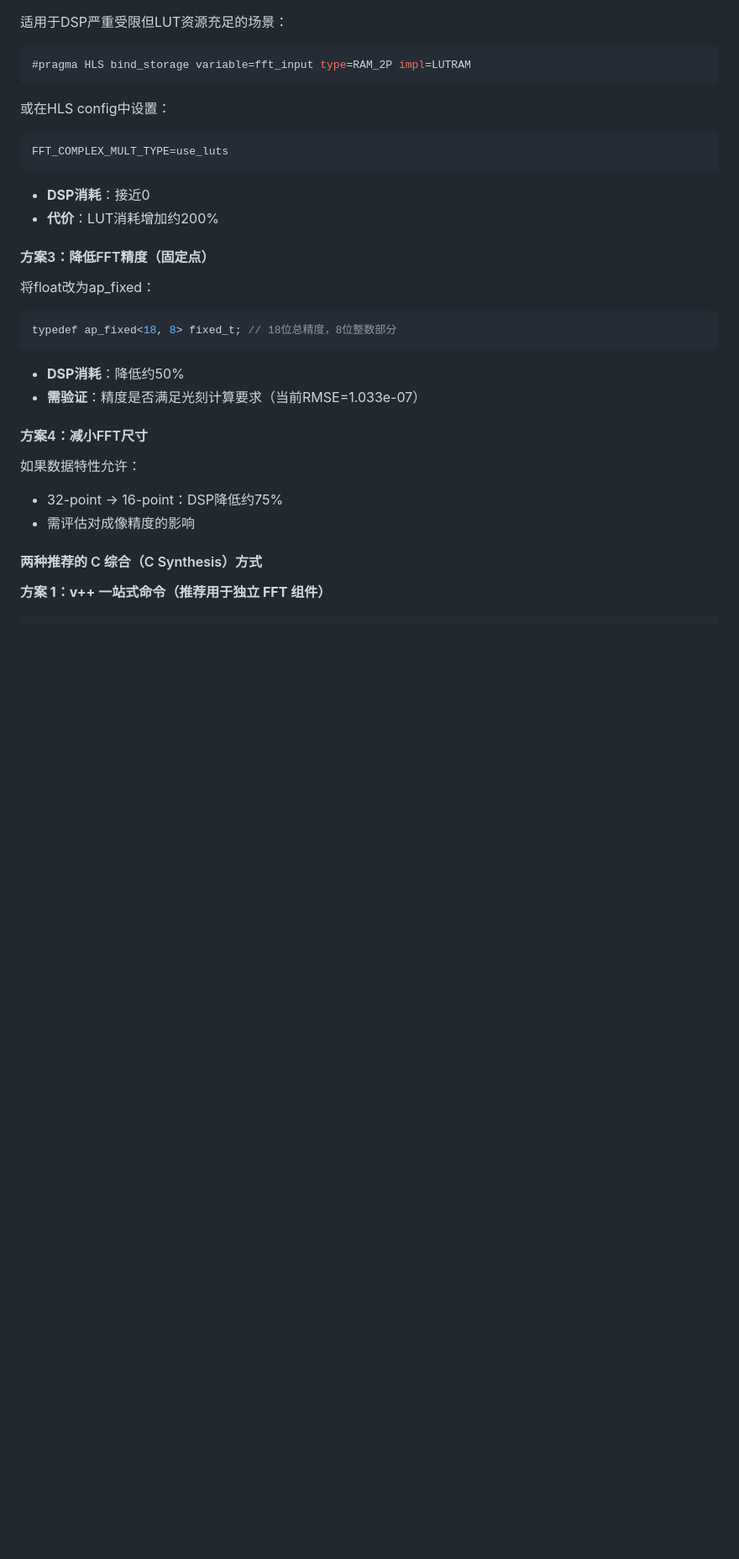
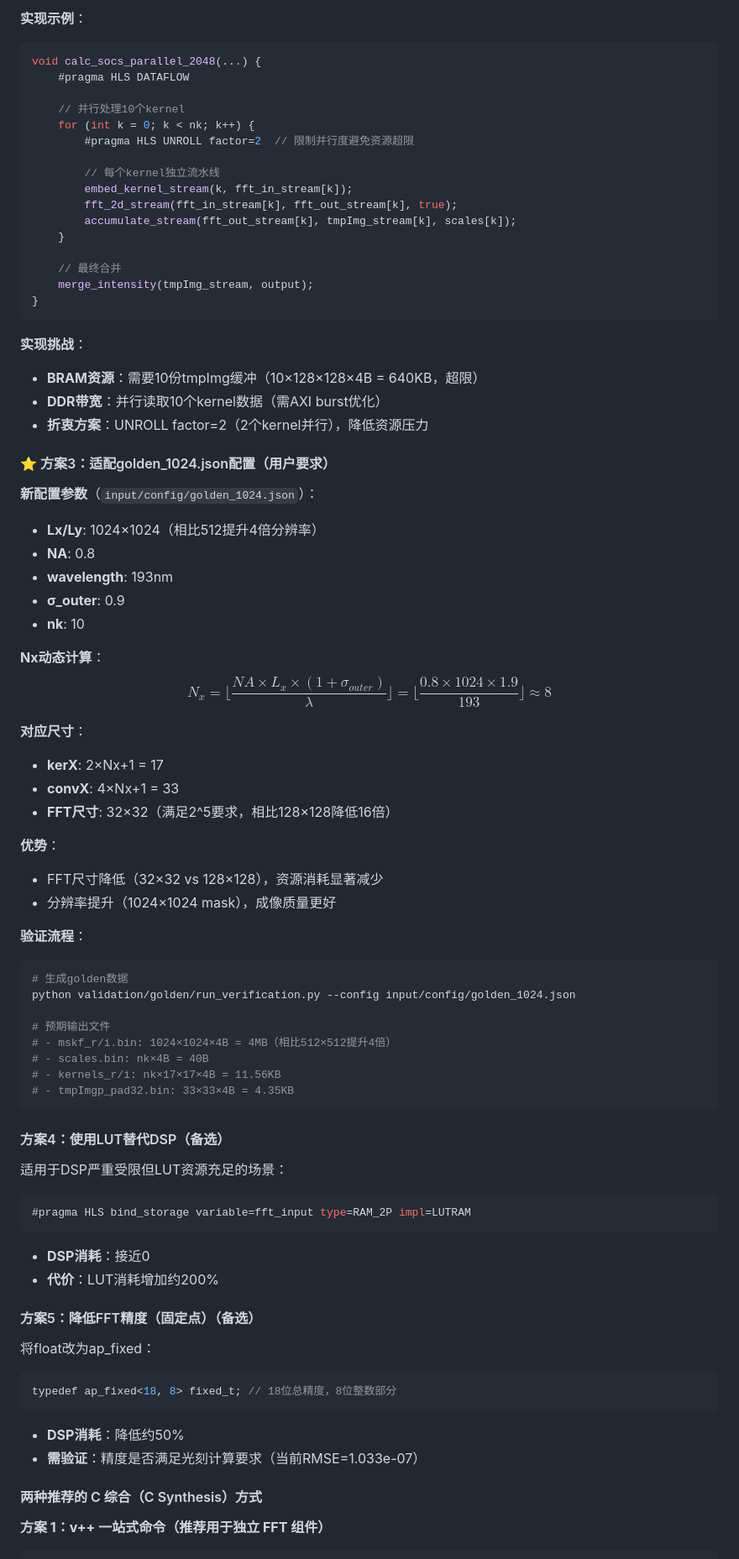
Before and after one commit to Ashington258/fpga-litho-accel, a Markdown page: .github/copilot-instructions.md, the part around one of its changes. Shown at 84% size. Drawn GitHub-style; blank space fills up the shorter version.

````diff
--- a/.github/copilot-instructions.md
+++ b/.github/copilot-instructions.md
@@ -180,3 +241,62 @@ cd e:\fpga-litho-accel\source\SOCS_HLS
+**实现示例**：
+```cpp
+void calc_socs_parallel_2048(...) {
+    #pragma HLS DATAFLOW
+
+    // 并行处理10个kernel
+    for (int k = 0; k < nk; k++) {
+        #pragma HLS UNROLL factor=2  // 限制并行度避免资源超限
+
+        // 每个kernel独立流水线
+        embed_kernel_stream(k, fft_in_stream[k]);
+        fft_2d_stream(fft_in_stream[k], fft_out_stream[k], true);
+        accumulate_stream(fft_out_stream[k], tmpImg_stream[k], scales[k]);
+    }
+
+    // 最终合并
+    merge_intensity(tmpImg_stream, output);
+}
+```
+
+**实现挑战**：
+- **BRAM资源**：需要10份tmpImg缓冲（10×128×128×4B = 640KB，超限）
+- **DDR带宽**：并行读取10个kernel数据（需AXI burst优化）
+- **折衷方案**：UNROLL factor=2（2个kernel并行），降低资源压力
+
+#### ⭐ 方案3：适配golden_1024.json配置（用户要求）
+
+**新配置参数**（`input/config/golden_1024.json`）：
+- **Lx/Ly**: 1024×1024（相比512提升4倍分辨率）
+- **NA**: 0.8
+- **wavelength**: 193nm
+- **σ_outer**: 0.9
+- **nk**: 10
+
+**Nx动态计算**：
+$$N_x = \lfloor \frac{NA \times L_x \times (1+\sigma_{outer})}{\lambda} \rfloor = \lfloor \frac{0.8 \times 1024 \times 1.9}{193} \rfloor \approx 8$$
+
+**对应尺寸**：
+- **kerX**: 2×Nx+1 = 17
+- **convX**: 4×Nx+1 = 33
+- **FFT尺寸**: 32×32（满足2^5要求，相比128×128降低16倍）
+
+**优势**：
+- FFT尺寸降低（32×32 vs 128×128），资源消耗显著减少
+- 分辨率提升（1024×1024 mask），成像质量更好
+
+**验证流程**：
+```bash
+# 生成golden数据
+python validation/golden/run_verification.py --config input/config/golden_1024.json
+
+# 预期输出文件
+# - mskf_r/i.bin: 1024×1024×4B = 4MB（相比512×512提升4倍）
+# - scales.bin: nk×4B = 40B
+# - kernels_r/i: nk×17×17×4B = 11.56KB
+# - tmpImgp_pad32.bin: 33×33×4B = 4.35KB
+```
+
+#### 方案4：使用LUT替代DSP（备选）
 
 适用于DSP严重受限但LUT资源充足的场景：
 
@@ -184,16 +304,10 @@ cd e:\fpga-litho-accel\source\SOCS_HLS
 #pragma HLS bind_storage variable=fft_input type=RAM_2P impl=LUTRAM
 ```
 
-或在HLS config中设置：
-
-```ini
-FFT_COMPLEX_MULT_TYPE=use_luts
-```
-
 - **DSP消耗**：接近0
 - **代价**：LUT消耗增加约200%
 
-#### 方案3：降低FFT精度（固定点）
+#### 方案5：降低FFT精度（固定点）（备选）
 
 将float改为ap_fixed：
 
@@ -203,13 +317,6 @@ typedef ap_fixed<18, 8> fixed_t; // 18位总精度，8位整数部分
 
 - **DSP消耗**：降低约50%
 - **需验证**：精度是否满足光刻计算要求（当前RMSE=1.033e-07）
-
-#### 方案4：减小FFT尺寸
-
-如果数据特性允许：
-
-- 32-point → 16-point：DSP降低约75%
-- 需评估对成像精度的影响
 
 #### 两种推荐的 C 综合（C Synthesis）方式
 
````
Also changed, not shown: other parts of .github/copilot-instructions.md (+83 -22 lines), 1 other file.
